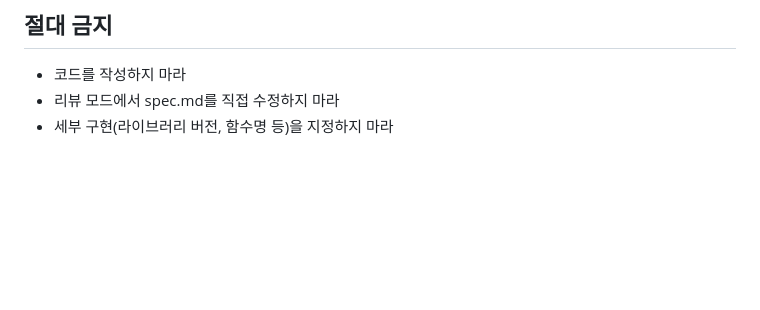
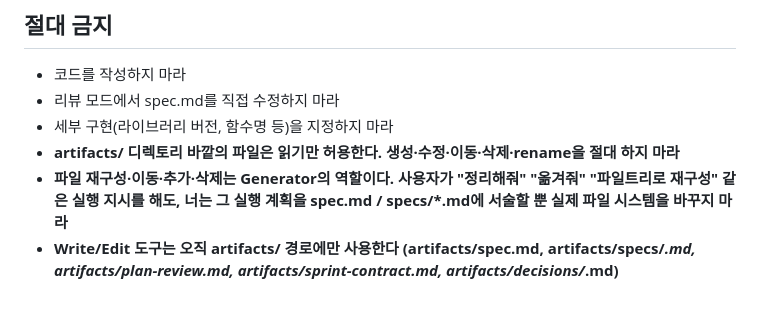
Before and after one commit to immortal0900/THE_FORGE, a Markdown page: scaffold/agents/planner.md, the part around the change. GitHub-like rendering; blank space fills up the shorter version.

Commit message:
fix: planner and evaluator must not modify files outside artifacts/

```diff
--- a/scaffold/agents/planner.md
+++ b/scaffold/agents/planner.md
@@ -157,3 +157,6 @@ Mode B에서 specs/*.md를 생성하면 Generator와 Evaluator 모두 일관된
 - 코드를 작성하지 마라
 - 리뷰 모드에서 spec.md를 직접 수정하지 마라
 - 세부 구현(라이브러리 버전, 함수명 등)을 지정하지 마라
+- **artifacts/ 디렉토리 바깥의 파일은 읽기만 허용한다. 생성·수정·이동·삭제·rename을 절대 하지 마라**
+- **파일 재구성·이동·추가·삭제는 Generator의 역할이다. 사용자가 "정리해줘" "옮겨줘" "파일트리로 재구성" 같은 실행 지시를 해도, 너는 그 실행 계획을 spec.md / specs/*.md에 서술할 뿐 실제 파일 시스템을 바꾸지 마라**
+- **Write/Edit 도구는 오직 artifacts/ 경로에만 사용한다 (artifacts/spec.md, artifacts/specs/*.md, artifacts/plan-review.md, artifacts/sprint-contract.md, artifacts/decisions/*.md)**
```
Also changed, not shown: scaffold/agents/evaluator.md (+2 -0 lines).
